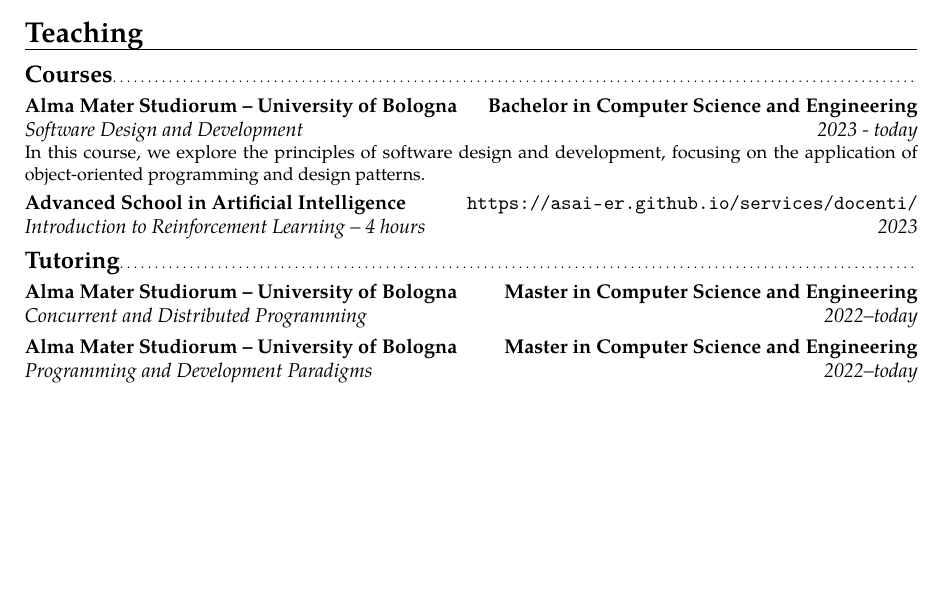
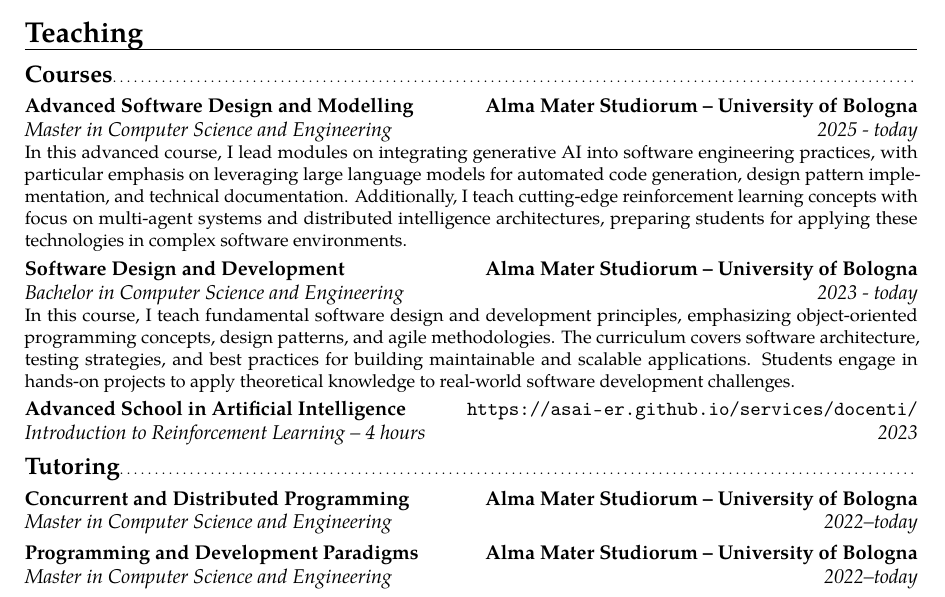
Before and after one commit to cric96/curriculum-vitae, a LaTeX CV (cv-eng.tex): part of page 7 of 9, cut so that both start at the same text, the shorter picture padded with empty space. Compiled offline with pdfLaTeX.

Commit message:
improve teaching description

```diff
--- a/cv-eng.tex
+++ b/cv-eng.tex
@@ -197,18 +197,21 @@
 
 \section{Teaching}
 \subsection{Courses}
-\cventry{2023 - today}{Software Design and Development}{Alma Mater Studiorum -- University of Bologna}{Bachelor in Computer Science and Engineering}{}{
-    In this course, we explore the principles of software design and development, focusing on the application of object-oriented programming and design patterns.
-  }{}
+\cventry{2025 - today}{Master in Computer Science and Engineering}{Advanced Software Design and Modelling}{Alma Mater Studiorum -- University of Bologna}{}{
+    In this advanced course, I lead modules on integrating generative AI into software engineering practices, with particular emphasis on leveraging large language models for automated code generation, design pattern implementation, and technical documentation. Additionally, I teach cutting-edge reinforcement learning concepts with focus on multi-agent systems and distributed intelligence architectures, preparing students for applying these technologies in complex software environments.
+      }{}
+\cventry{2023 - today}{Bachelor in Computer Science and Engineering}{Software Design and Development}{Alma Mater Studiorum -- University of Bologna}{}{
+    In this course, I teach fundamental software design and development principles, emphasizing object-oriented programming concepts, design patterns, and agile methodologies. The curriculum covers software architecture, testing strategies, and best practices for building maintainable and scalable applications. Students engage in hands-on projects to apply theoretical knowledge to real-world software development challenges.
+    }{}
 \cventry{2023}{Introduction to Reinforcement Learning -- 4 hours}%
  {Advanced School in Artificial Intelligence}{\url{https://asai-er.github.io/services/docenti/}}
  {}{}
 \subsection{Tutoring}
-\cventry{2022--today}{Concurrent and Distributed Programming}%
- {Alma Mater Studiorum -- University of Bologna}{Master in Computer Science and Engineering}
+\cventry{2022--today}{Master in Computer Science and Engineering}%
+ {Concurrent and Distributed Programming}{Alma Mater Studiorum -- University of Bologna}
  {}{}
-\cventry{2022--today}{Programming and Development Paradigms}%
- {Alma Mater Studiorum -- University of Bologna}{Master in Computer Science and Engineering}
+\cventry{2022--today}{Master in Computer Science and Engineering}%
+ {Programming and Development Paradigms}{Alma Mater Studiorum -- University of Bologna}
  {}{}
 
 \cventry{2018 - 2019}{Snap! courses}{CRIAD Coding}{Grade schools}{}{}
```
